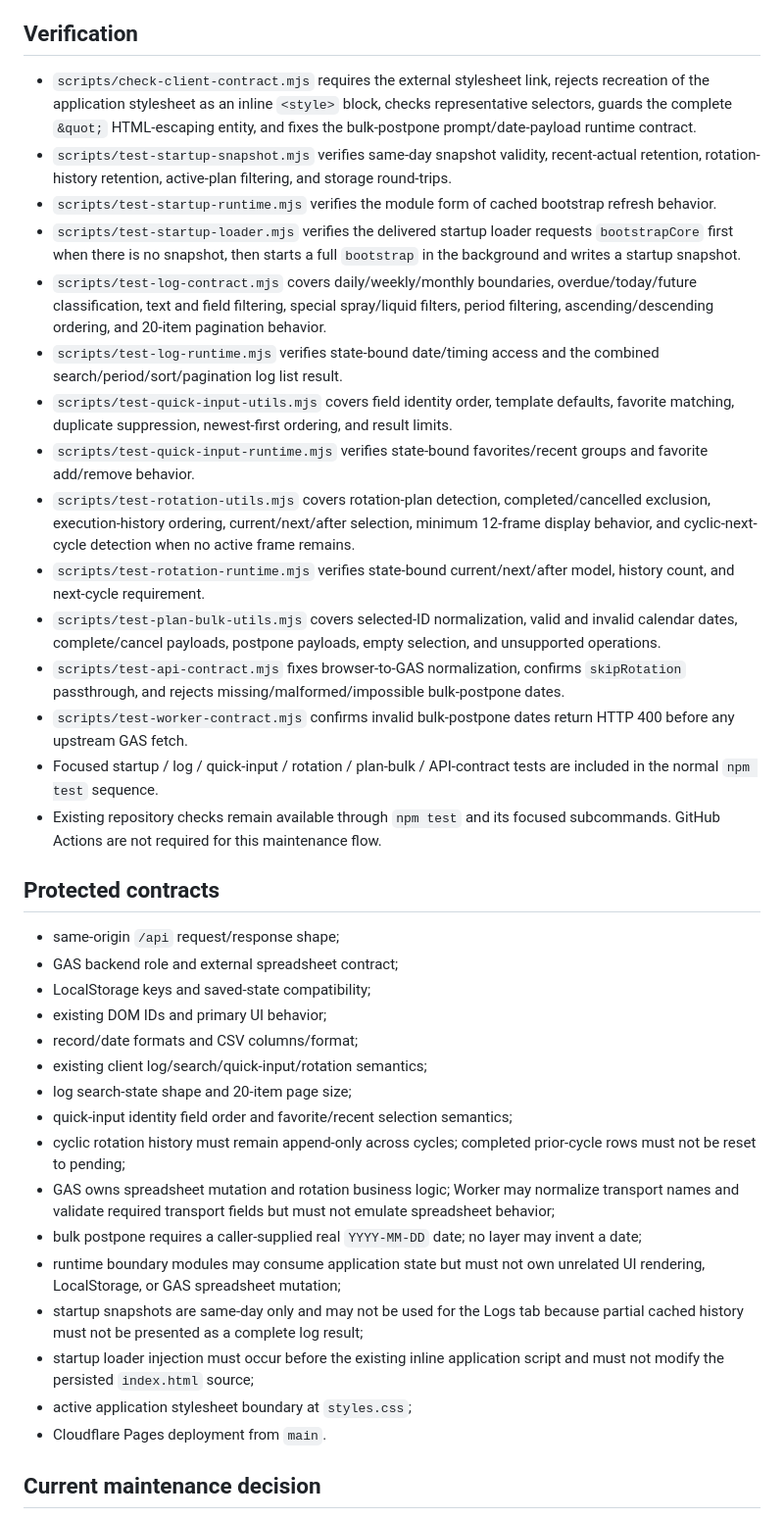
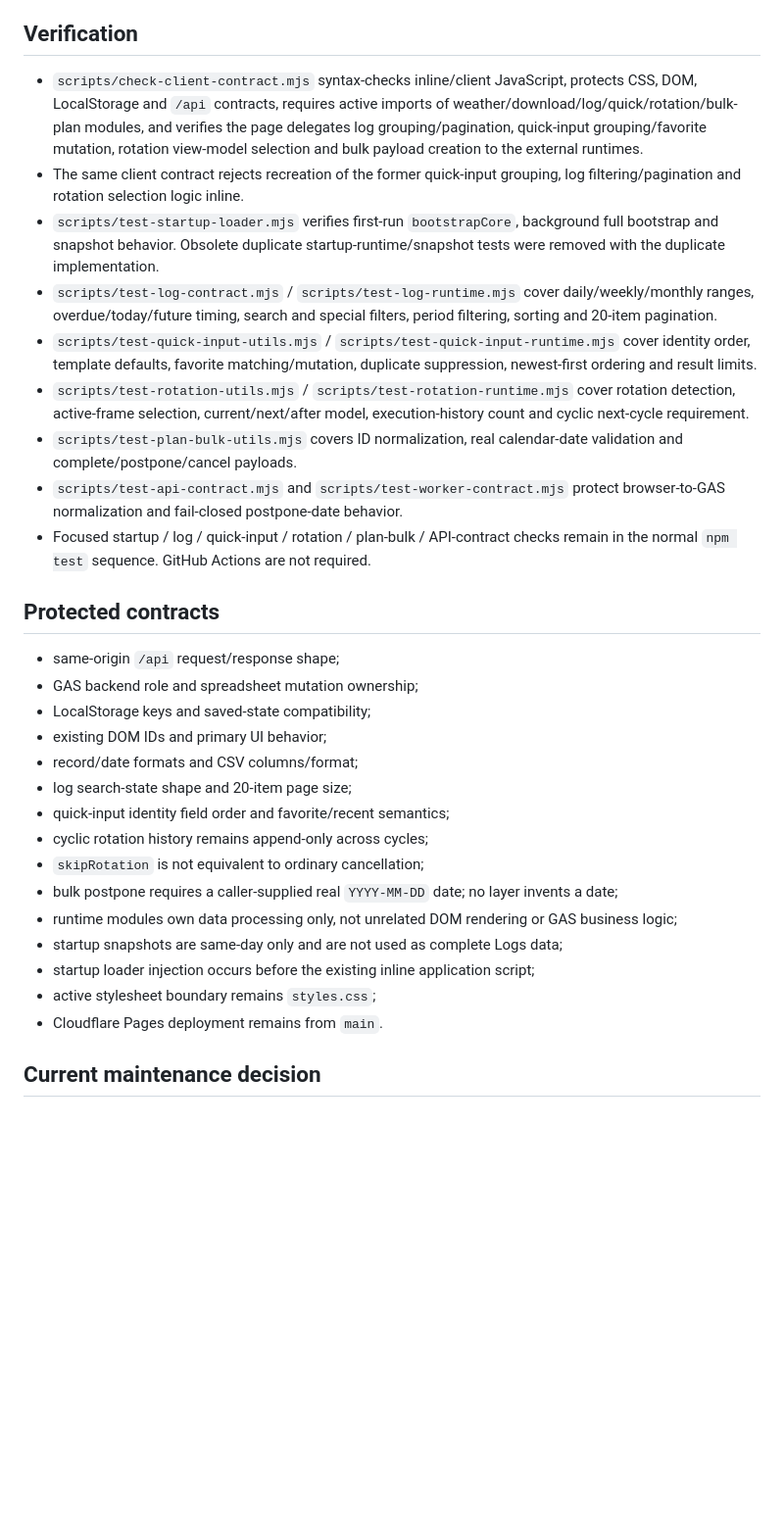
Before and after one commit to S-e-cmd/plant-diary, a Markdown page: docs/PROJECT_STATUS.md, the part around one of its changes. Shown at 98% size. Drawn GitHub-style; blank space fills up the shorter version.

Commit message:
Record active runtime delegation

```diff
--- a/docs/PROJECT_STATUS.md
+++ b/docs/PROJECT_STATUS.md
@@ -30,40 +24,33 @@ Worker build marker: `2026-08-19-v30`
 
 ## Verification
 
-- `scripts/check-client-contract.mjs` requires the external stylesheet link, rejects recreation of the application stylesheet as an inline `<style>` block, checks representative selectors, guards the complete `&quot;` HTML-escaping entity, and fixes the bulk-postpone prompt/date-payload runtime contract.
-- `scripts/test-startup-snapshot.mjs` verifies same-day snapshot validity, recent-actual retention, rotation-history retention, active-plan filtering, and storage round-trips.
-- `scripts/test-startup-runtime.mjs` verifies the module form of cached bootstrap refresh behavior.
-- `scripts/test-startup-loader.mjs` verifies the delivered startup loader requests `bootstrapCore` first when there is no snapshot, then starts a full `bootstrap` in the background and writes a startup snapshot.
-- `scripts/test-log-contract.mjs` covers daily/weekly/monthly boundaries, overdue/today/future classification, text and field filtering, special spray/liquid filters, period filtering, ascending/descending ordering, and 20-item pagination behavior.
-- `scripts/test-log-runtime.mjs` verifies state-bound date/timing access and the combined search/period/sort/pagination log list result.
-- `scripts/test-quick-input-utils.mjs` covers field identity order, template defaults, favorite matching, duplicate suppression, newest-first ordering, and result limits.
-- `scripts/test-quick-input-runtime.mjs` verifies state-bound favorites/recent groups and favorite add/remove behavior.
-- `scripts/test-rotation-utils.mjs` covers rotation-plan detection, completed/cancelled exclusion, execution-history ordering, current/next/after selection, minimum 12-frame display behavior, and cyclic-next-cycle detection when no active frame remains.
-- `scripts/test-rotation-runtime.mjs` verifies state-bound current/next/after model, history count, and next-cycle requirement.
-- `scripts/test-plan-bulk-utils.mjs` covers selected-ID normalization, valid and invalid calendar dates, complete/cancel payloads, postpone payloads, empty selection, and unsupported operations.
-- `scripts/test-api-contract.mjs` fixes browser-to-GAS normalization, confirms `skipRotation` passthrough, and rejects missing/malformed/impossible bulk-postpone dates.
-- `scripts/test-worker-contract.mjs` confirms invalid bulk-postpone dates return HTTP 400 before any upstream GAS fetch.
-- Focused startup / log / quick-input / rotation / plan-bulk / API-contract tests are included in the normal `npm test` sequence.
-- Existing repository checks remain available through `npm test` and its focused subcommands. GitHub Actions are not required for this maintenance flow.
+- `scripts/check-client-contract.mjs` syntax-checks inline/client JavaScript, protects CSS, DOM, LocalStorage and `/api` contracts, requires active imports of weather/download/log/quick/rotation/bulk-plan modules, and verifies the page delegates log grouping/pagination, quick-input grouping/favorite mutation, rotation view-model selection and bulk payload creation to the external runtimes.
+- The same client contract rejects recreation of the former quick-input grouping, log filtering/pagination and rotation selection logic inline.
+- `scripts/test-startup-loader.mjs` verifies first-run `bootstrapCore`, background full bootstrap and snapshot behavior. Obsolete duplicate startup-runtime/snapshot tests were removed with the duplicate implementation.
+- `scripts/test-log-contract.mjs` / `scripts/test-log-runtime.mjs` cover daily/weekly/monthly ranges, overdue/today/future timing, search and special filters, period filtering, sorting and 20-item pagination.
+- `scripts/test-quick-input-utils.mjs` / `scripts/test-quick-input-runtime.mjs` cover identity order, template defaults, favorite matching/mutation, duplicate suppression, newest-first ordering and result limits.
+- `scripts/test-rotation-utils.mjs` / `scripts/test-rotation-runtime.mjs` cover rotation detection, active-frame selection, current/next/after model, execution-history count and cyclic next-cycle requirement.
+- `scripts/test-plan-bulk-utils.mjs` covers ID normalization, real calendar-date validation and complete/postpone/cancel payloads.
+- `scripts/test-api-contract.mjs` and `scripts/test-worker-contract.mjs` protect browser-to-GAS normalization and fail-closed postpone-date behavior.
+- Focused startup / log / quick-input / rotation / plan-bulk / API-contract checks remain in the normal `npm test` sequence. GitHub Actions are not required.
 
 ## Protected contracts
 
 - same-origin `/api` request/response shape;
-- GAS backend role and external spreadsheet contract;
+- GAS backend role and spreadsheet mutation ownership;
 - LocalStorage keys and saved-state compatibility;
 - existing DOM IDs and primary UI behavior;
 - record/date formats and CSV columns/format;
-- existing client log/search/quick-input/rotation semantics;
 - log search-state shape and 20-item page size;
-- quick-input identity field order and favorite/recent selection semantics;
-- cyclic rotation history must remain append-only across cycles; completed prior-cycle rows must not be reset to pending;
-- GAS owns spreadsheet mutation and rotation business logic; Worker may normalize transport names and validate required transport fields but must not emulate spreadsheet behavior;
-- bulk postpone requires a caller-supplied real `YYYY-MM-DD` date; no layer may invent a date;
-- runtime boundary modules may consume application state but must not own unrelated UI rendering, LocalStorage, or GAS spreadsheet mutation;
-- startup snapshots are same-day only and may not be used for the Logs tab because partial cached history must not be presented as a complete log result;
-- startup loader injection must occur before the existing inline application script and must not modify the persisted `index.html` source;
-- active application stylesheet boundary at `styles.css`;
-- Cloudflare Pages deployment from `main`.
+- quick-input identity field order and favorite/recent semantics;
+- cyclic rotation history remains append-only across cycles;
+- `skipRotation` is not equivalent to ordinary cancellation;
+- bulk postpone requires a caller-supplied real `YYYY-MM-DD` date; no layer invents a date;
+- runtime modules own data processing only, not unrelated DOM rendering or GAS business logic;
+- startup snapshots are same-day only and are not used as complete Logs data;
+- startup loader injection occurs before the existing inline application script;
+- active stylesheet boundary remains `styles.css`;
+- Cloudflare Pages deployment remains from `main`.
 
 ## Current maintenance decision
 
```
Also changed, not shown: other parts of docs/PROJECT_STATUS.md (+25 -35 lines).
